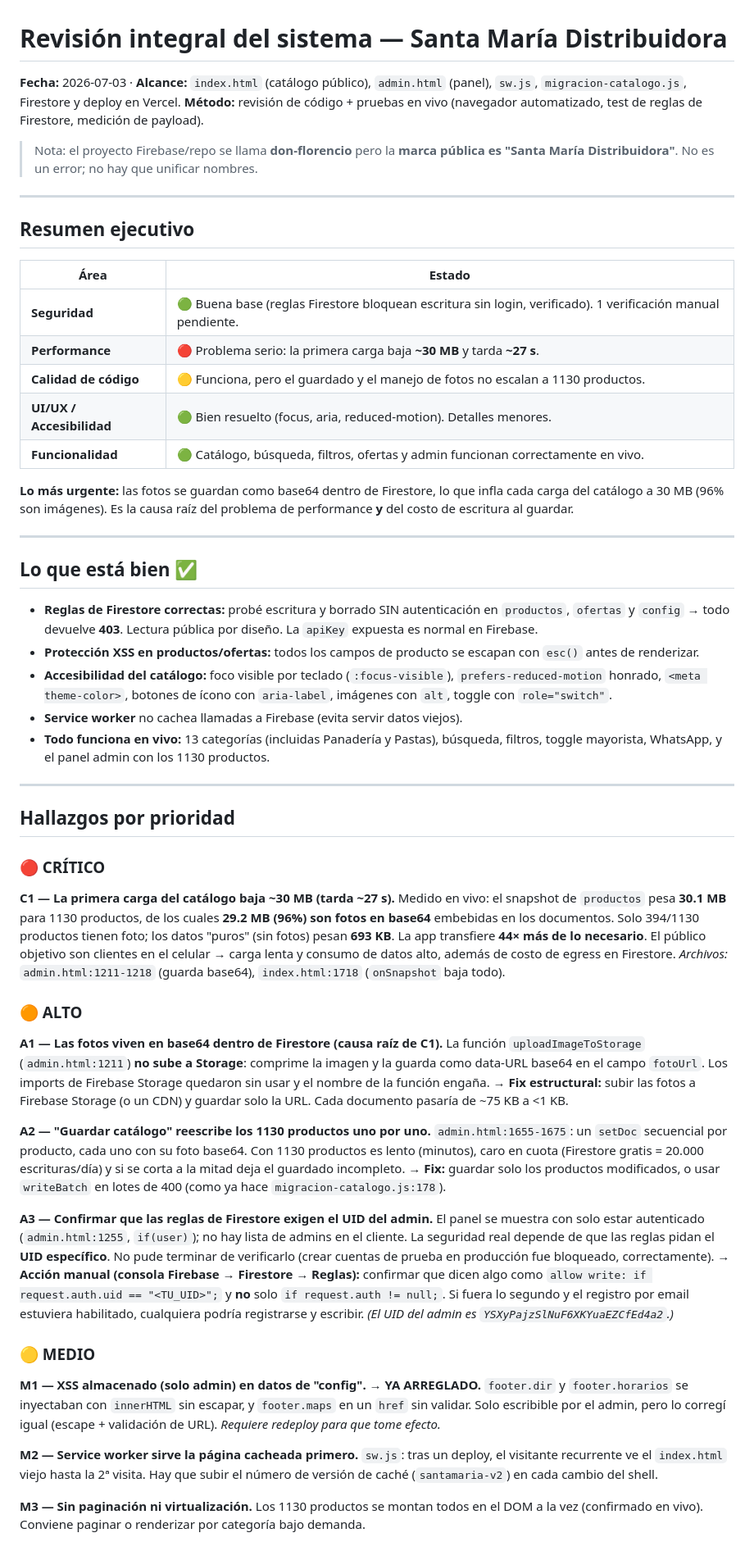
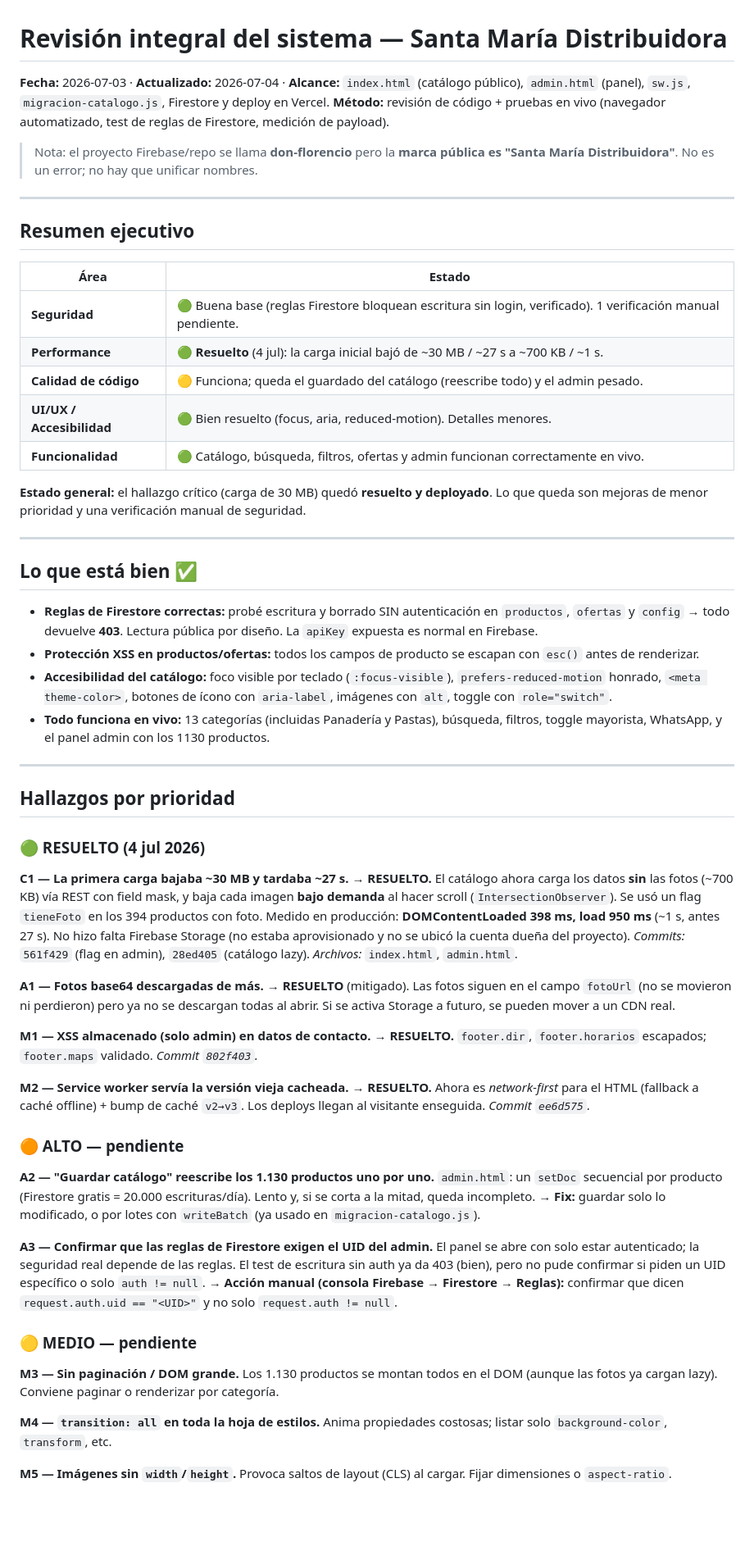
Before and after one commit to Franzk12/Don-Florencio, a Markdown page: REVISION-SISTEMA.md, the part around one of its changes. Shown at 82% size. GitHub-like rendering; blank space fills up the shorter version.

```diff
--- a/REVISION-SISTEMA.md
+++ b/REVISION-SISTEMA.md
@@ -1,6 +1,6 @@
 # Revisión integral del sistema — Santa María Distribuidora
 
-**Fecha:** 2026-07-03 · **Alcance:** `index.html` (catálogo público), `admin.html` (panel), `sw.js`, `migracion-catalogo.js`, Firestore y deploy en Vercel.
+**Fecha:** 2026-07-03 · **Actualizado:** 2026-07-04 · **Alcance:** `index.html` (catálogo público), `admin.html` (panel), `sw.js`, `migracion-catalogo.js`, Firestore y deploy en Vercel.
 **Método:** revisión de código + pruebas en vivo (navegador automatizado, test de reglas de Firestore, medición de payload).
 
 > Nota: el proyecto Firebase/repo se llama **don-florencio** pero la **marca pública es "Santa María Distribuidora"**. No es un error; no hay que unificar nombres.
@@ -12,12 +12,12 @@
 | Área | Estado |
 |---|---|
 | **Seguridad** | 🟢 Buena base (reglas Firestore bloquean escritura sin login, verificado). 1 verificación manual pendiente. |
-| **Performance** | 🔴 Problema serio: la primera carga baja **~30 MB** y tarda **~27 s**. |
-| **Calidad de código** | 🟡 Funciona, pero el guardado y el manejo de fotos no escalan a 1130 productos. |
+| **Performance** | 🟢 **Resuelto** (4 jul): la carga inicial bajó de ~30 MB / ~27 s a ~700 KB / ~1 s. |
+| **Calidad de código** | 🟡 Funciona; queda el guardado del catálogo (reescribe todo) y el admin pesado. |
 | **UI/UX / Accesibilidad** | 🟢 Bien resuelto (focus, aria, reduced-motion). Detalles menores. |
 | **Funcionalidad** | 🟢 Catálogo, búsqueda, filtros, ofertas y admin funcionan correctamente en vivo. |
 
-**Lo más urgente:** las fotos se guardan como base64 dentro de Firestore, lo que infla cada carga del catálogo a 30 MB (96% son imágenes). Es la causa raíz del problema de performance **y** del costo de escritura al guardar.
+**Estado general:** el hallazgo crítico (carga de 30 MB) quedó **resuelto y deployado**. Lo que queda son mejoras de menor prioridad y una verificación manual de seguridad.
 
 ---
 
@@ -26,41 +26,39 @@
 - **Reglas de Firestore correctas:** probé escritura y borrado SIN autenticación en `productos`, `ofertas` y `config` → todo devuelve **403**. Lectura pública por diseño. La `apiKey` expuesta es normal en Firebase.
 - **Protección XSS en productos/ofertas:** todos los campos de producto se escapan con `esc()` antes de renderizar.
 - **Accesibilidad del catálogo:** foco visible por teclado (`:focus-visible`), `prefers-reduced-motion` honrado, `<meta theme-color>`, botones de ícono con `aria-label`, imágenes con `alt`, toggle con `role="switch"`.
-- **Service worker** no cachea llamadas a Firebase (evita servir datos viejos).
 - **Todo funciona en vivo:** 13 categorías (incluidas Panadería y Pastas), búsqueda, filtros, toggle mayorista, WhatsApp, y el panel admin con los 1130 productos.
 
 ---
 
 ## Hallazgos por prioridad
 
-### 🔴 CRÍTICO
+### 🟢 RESUELTO (4 jul 2026)
 
-**C1 — La primera carga del catálogo baja ~30 MB (tarda ~27 s).**
-Medido en vivo: el snapshot de `productos` pesa **30.1 MB** para 1130 productos, de los cuales **29.2 MB (96%) son fotos en base64** embebidas en los documentos. Solo 394/1130 productos tienen foto; los datos "puros" (sin fotos) pesan **693 KB**. La app transfiere **44× más de lo necesario**. El público objetivo son clientes en el celular → carga lenta y consumo de datos alto, además de costo de egress en Firestore.
-*Archivos:* `admin.html:1211-1218` (guarda base64), `index.html:1718` (`onSnapshot` baja todo).
+**C1 — La primera carga bajaba ~30 MB y tardaba ~27 s.** → **RESUELTO.**
+El catálogo ahora carga los datos **sin** las fotos (~700 KB) vía REST con field mask, y baja cada imagen **bajo demanda** al hacer scroll (`IntersectionObserver`). Se usó un flag `tieneFoto` en los 394 productos con foto. Medido en producción: **DOMContentLoaded 398 ms, load 950 ms** (~1 s, antes 27 s). No hizo falta Firebase Storage (no estaba aprovisionado y no se ubicó la cuenta dueña del proyecto).
+*Commits:* `561f429` (flag en admin), `28ed405` (catálogo lazy). *Archivos:* `index.html`, `admin.html`.
 
-### 🟠 ALTO
+**A1 — Fotos base64 descargadas de más.** → **RESUELTO** (mitigado). Las fotos siguen en el campo `fotoUrl` (no se movieron ni perdieron) pero ya no se descargan todas al abrir. Si se activa Storage a futuro, se pueden mover a un CDN real.
 
-**A1 — Las fotos viven en base64 dentro de Firestore (causa raíz de C1).**
-La función `uploadImageToStorage` (`admin.html:1211`) **no sube a Storage**: comprime la imagen y la guarda como data-URL base64 en el campo `fotoUrl`. Los imports de Firebase Storage quedaron sin usar y el nombre de la función engaña.
-→ **Fix estructural:** subir las fotos a Firebase Storage (o un CDN) y guardar solo la URL. Cada documento pasaría de ~75 KB a <1 KB.
+**M1 — XSS almacenado (solo admin) en datos de contacto.** → **RESUELTO.** `footer.dir`, `footer.horarios` escapados; `footer.maps` validado. *Commit `802f403`.*
 
-**A2 — "Guardar catálogo" reescribe los 1130 productos uno por uno.**
-`admin.html:1655-1675`: un `setDoc` secuencial por producto, cada uno con su foto base64. Con 1130 productos es lento (minutos), caro en cuota (Firestore gratis = 20.000 escrituras/día) y si se corta a la mitad deja el guardado incompleto.
-→ **Fix:** guardar solo los productos modificados, o usar `writeBatch` en lotes de 400 (como ya hace `migracion-catalogo.js:178`).
+**M2 — Service worker servía la versión vieja cacheada.** → **RESUELTO.** Ahora es *network-first* para el HTML (fallback a caché offline) + bump de caché `v2→v3`. Los deploys llegan al visitante enseguida. *Commit `ee6d575`.*
+
+### 🟠 ALTO — pendiente
+
+**A2 — "Guardar catálogo" reescribe los 1.130 productos uno por uno.**
+`admin.html`: un `setDoc` secuencial por producto (Firestore gratis = 20.000 escrituras/día). Lento y, si se corta a la mitad, queda incompleto.
+→ **Fix:** guardar solo lo modificado, o por lotes con `writeBatch` (ya usado en `migracion-catalogo.js`).
 
 **A3 — Confirmar que las reglas de Firestore exigen el UID del admin.**
-El panel se muestra con solo estar autenticado (`admin.html:1255`, `if(user)`); no hay lista de admins en el cliente. La seguridad real depende de que las reglas pidan el **UID específico**. No pude terminar de verificarlo (crear cuentas de prueba en producción fue bloqueado, correctamente).
-→ **Acción manual (consola Firebase → Firestore → Reglas):** confirmar que dicen algo como `allow write: if request.auth.uid == "<TU_UID>";` y **no** solo `if request.auth != null;`. Si fuera lo segundo y el registro por email estuviera habilitado, cualquiera podría registrarse y escribir. *(El UID del admin es `YSXyPajzSlNuF6XKYuaEZCfEd4a2`.)*
+El panel se abre con solo estar autenticado; la seguridad real depende de las reglas. El test de escritura sin auth ya da 403 (bien), pero no pude confirmar si piden un UID específico o solo `auth != null`.
+→ **Acción manual (consola Firebase → Firestore → Reglas):** confirmar que dicen `request.auth.uid == "<UID>"` y no solo `request.auth != null`.
 
-### 🟡 MEDIO
+### 🟡 MEDIO — pendiente
 
-**M1 — XSS almacenado (solo admin) en datos de "config". → YA ARREGLADO.**
-`footer.dir` y `footer.horarios` se inyectaban con `innerHTML` sin escapar, y `footer.maps` en un `href` sin validar. Solo escribible por el admin, pero lo corregí igual (escape + validación de URL). *Requiere redeploy para que tome efecto.*
+**M3 — Sin paginación / DOM grande.** Los 1.130 productos se montan todos en el DOM (aunque las fotos ya cargan lazy). Conviene paginar o renderizar por categoría.
 
-**M2 — Service worker sirve la página cacheada primero.**
-`sw.js`: tras un deploy, el visitante recurrente ve el `index.html` viejo hasta la 2ª visita. Hay que subir el número de versión de caché (`santamaria-v2`) en cada cambio del shell.
+**M4 — `transition: all` en toda la hoja de estilos.** Anima propiedades costosas; listar solo `background-color`, `transform`, etc.
 
-**M3 — Sin paginación ni virtualización.**
-Los 1130 productos se montan todos en el DOM a la vez (confirmado en vivo). Conviene paginar o renderizar por categoría bajo demanda.
+**M5 — Imágenes sin `width`/`height`.** Provoca saltos de layout (CLS) al cargar. Fijar dimensiones o `aspect-ratio`.
 
```
Also changed, not shown: other parts of REVISION-SISTEMA.md (+23 -27 lines).
